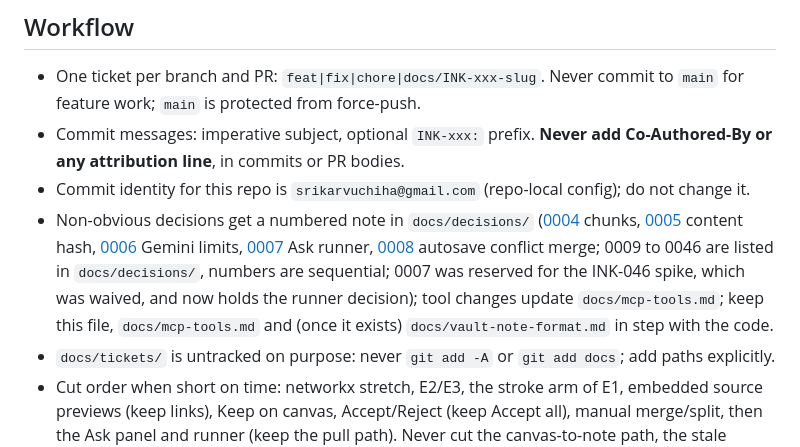
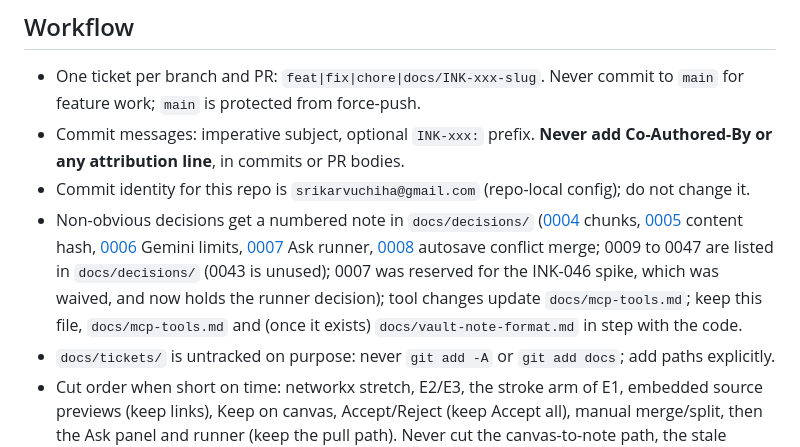
Before and after one commit to Srikar-V675/inkbridge, a Markdown page: CLAUDE.md, the part around one of its changes. GitHub-like rendering.

Commit message:
docs: sync CLAUDE.md after ticket-day 2026-11-04

```diff
--- a/CLAUDE.md
+++ b/CLAUDE.md
@@ -65,6 +65,6 @@ These describe the target design. Items marked *(planned)* are not built yet, an
 - One ticket per branch and PR: `feat|fix|chore|docs/INK-xxx-slug`. Never commit to `main` for feature work; `main` is protected from force-push.
 - Commit messages: imperative subject, optional `INK-xxx:` prefix. **Never add Co-Authored-By or any attribution line**, in commits or PR bodies.
 - Commit identity for this repo is `srikarvuchiha@gmail.com` (repo-local config); do not change it.
-- Non-obvious decisions get a numbered note in `docs/decisions/` ([0004](docs/decisions/0004-chunks-replace-manual-regions.md) chunks, [0005](docs/decisions/0005-content-hash.md) content hash, [0006](docs/decisions/0006-gemini-limits.md) Gemini limits, [0007](docs/decisions/0007-ask-runner.md) Ask runner, [0008](docs/decisions/0008-autosave-conflict-merge.md) autosave conflict merge; 0009 to 0046 are listed in `docs/decisions/`, numbers are sequential; 0007 was reserved for the INK-046 spike, which was waived, and now holds the runner decision); tool changes update `docs/mcp-tools.md`; keep this file, `docs/mcp-tools.md` and (once it exists) `docs/vault-note-format.md` in step with the code.
+- Non-obvious decisions get a numbered note in `docs/decisions/` ([0004](docs/decisions/0004-chunks-replace-manual-regions.md) chunks, [0005](docs/decisions/0005-content-hash.md) content hash, [0006](docs/decisions/0006-gemini-limits.md) Gemini limits, [0007](docs/decisions/0007-ask-runner.md) Ask runner, [0008](docs/decisions/0008-autosave-conflict-merge.md) autosave conflict merge; 0009 to 0047 are listed in `docs/decisions/` (0043 is unused); 0007 was reserved for the INK-046 spike, which was waived, and now holds the runner decision); tool changes update `docs/mcp-tools.md`; keep this file, `docs/mcp-tools.md` and (once it exists) `docs/vault-note-format.md` in step with the code.
 - `docs/tickets/` is untracked on purpose: never `git add -A` or `git add docs`; add paths explicitly.
 - Cut order when short on time: networkx stretch, E2/E3, the stroke arm of E1, embedded source previews (keep links), Keep on canvas, Accept/Reject (keep Accept all), manual merge/split, then the Ask panel and runner (keep the pull path). Never cut the canvas-to-note path, the stale check, the README or the demo video.
```
Also changed, not shown: other parts of CLAUDE.md (+1 -1 lines).
